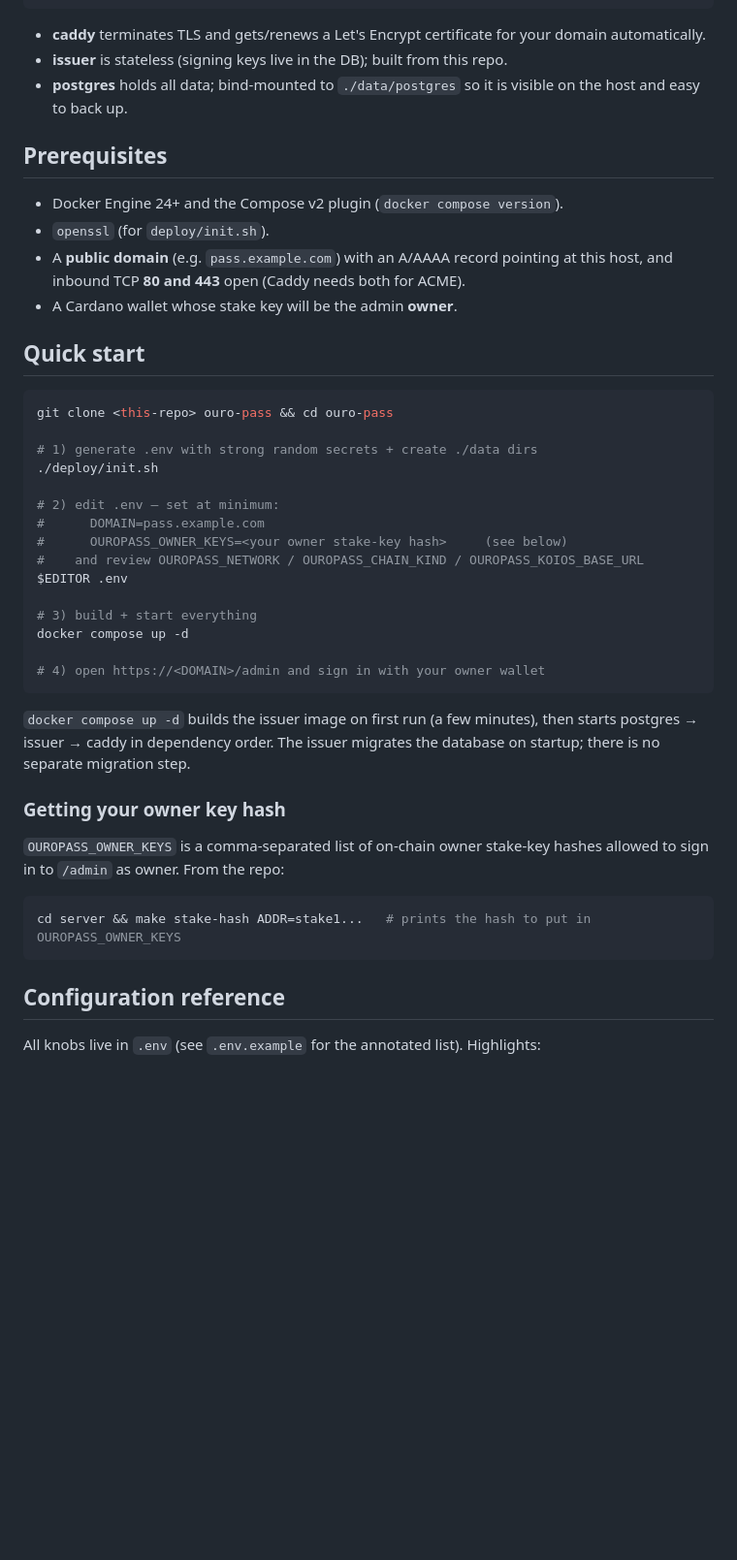
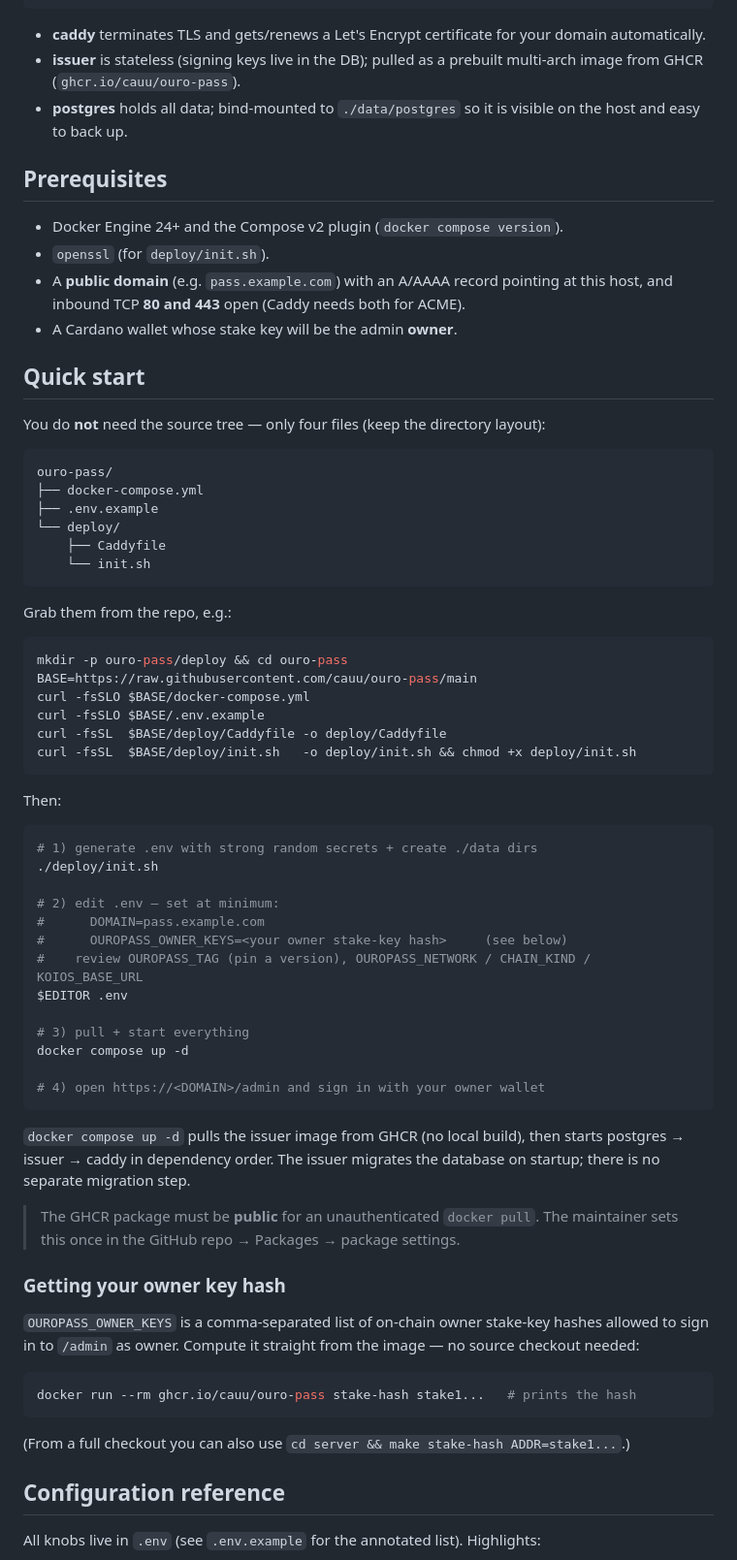
Before and after one commit to cauu/ouro-pass, a Markdown page: docs/deployment.md, the part around one of its changes. Shown at 97% size. Drawn GitHub-style; blank space fills up the shorter version.

Commit message:
spec(20260628T0130-S0010-ghcr-release-pull-deploy.md): p4-1 pull-based deployment docs
Spec: docs/specs/20260628T0130-S0010-ghcr-release-pull-deploy.md
Item: p4-1
Acceptance: TC-3, TC-6
- minimal 4-file download; docker run stake-hash; pull-based upgrade; local-build fallback; GHCR public note

Co-Authored-By: Claude Opus 4.8 (1M context) <noreply@anthropic.com>

````diff
--- a/docs/deployment.md
+++ b/docs/deployment.md
@@ -24,7 +24,8 @@ So there is no separate frontend container. The compose stack is three services:
 
 - **caddy** terminates TLS and gets/renews a Let's Encrypt certificate for your
   domain automatically.
-- **issuer** is stateless (signing keys live in the DB); built from this repo.
+- **issuer** is stateless (signing keys live in the DB); pulled as a prebuilt
+  multi-arch image from GHCR (`ghcr.io/cauu/ouro-pass`).
 - **postgres** holds all data; bind-mounted to `./data/postgres` so it is visible
   on the host and easy to back up.
 
@@ -38,36 +39,64 @@ So there is no separate frontend container. The compose stack is three services:
 
 ## Quick start
 
+You do **not** need the source tree — only four files (keep the directory layout):
+
+```
+ouro-pass/
+├── docker-compose.yml
+├── .env.example
+└── deploy/
+    ├── Caddyfile
+    └── init.sh
+```
+
+Grab them from the repo, e.g.:
+
 ```sh
-git clone <this-repo> ouro-pass && cd ouro-pass
+mkdir -p ouro-pass/deploy && cd ouro-pass
+BASE=https://raw.githubusercontent.com/cauu/ouro-pass/main
+curl -fsSLO $BASE/docker-compose.yml
+curl -fsSLO $BASE/.env.example
+curl -fsSL  $BASE/deploy/Caddyfile -o deploy/Caddyfile
+curl -fsSL  $BASE/deploy/init.sh   -o deploy/init.sh && chmod +x deploy/init.sh
+```
 
+Then:
+
+```sh
 # 1) generate .env with strong random secrets + create ./data dirs
 ./deploy/init.sh
 
 # 2) edit .env — set at minimum:
 #      DOMAIN=pass.example.com
 #      OUROPASS_OWNER_KEYS=<your owner stake-key hash>     (see below)
-#    and review OUROPASS_NETWORK / OUROPASS_CHAIN_KIND / OUROPASS_KOIOS_BASE_URL
+#    review OUROPASS_TAG (pin a version), OUROPASS_NETWORK / CHAIN_KIND / KOIOS_BASE_URL
 $EDITOR .env
 
-# 3) build + start everything
+# 3) pull + start everything
 docker compose up -d
 
 # 4) open https://<DOMAIN>/admin and sign in with your owner wallet
 ```
 
-`docker compose up -d` builds the issuer image on first run (a few minutes), then
+`docker compose up -d` pulls the issuer image from GHCR (no local build), then
 starts postgres → issuer → caddy in dependency order. The issuer migrates the
 database on startup; there is no separate migration step.
+
+> The GHCR package must be **public** for an unauthenticated `docker pull`. The
+> maintainer sets this once in the GitHub repo → Packages → package settings.
 
 ### Getting your owner key hash
 
 `OUROPASS_OWNER_KEYS` is a comma-separated list of on-chain owner stake-key
-hashes allowed to sign in to `/admin` as owner. From the repo:
+hashes allowed to sign in to `/admin` as owner. Compute it straight from the
+image — no source checkout needed:
 
 ```sh
-cd server && make stake-hash ADDR=stake1...   # prints the hash to put in OUROPASS_OWNER_KEYS
+docker run --rm ghcr.io/cauu/ouro-pass stake-hash stake1...   # prints the hash
 ```
+
+(From a full checkout you can also use `cd server && make stake-hash ADDR=stake1...`.)
 
 ## Configuration reference
 
````
Also changed, not shown: other parts of docs/deployment.md (+9 -3 lines), docs/specs/20260628T0130-S0010-ghcr-release-pull-deploy.md (+3 -1 lines).
